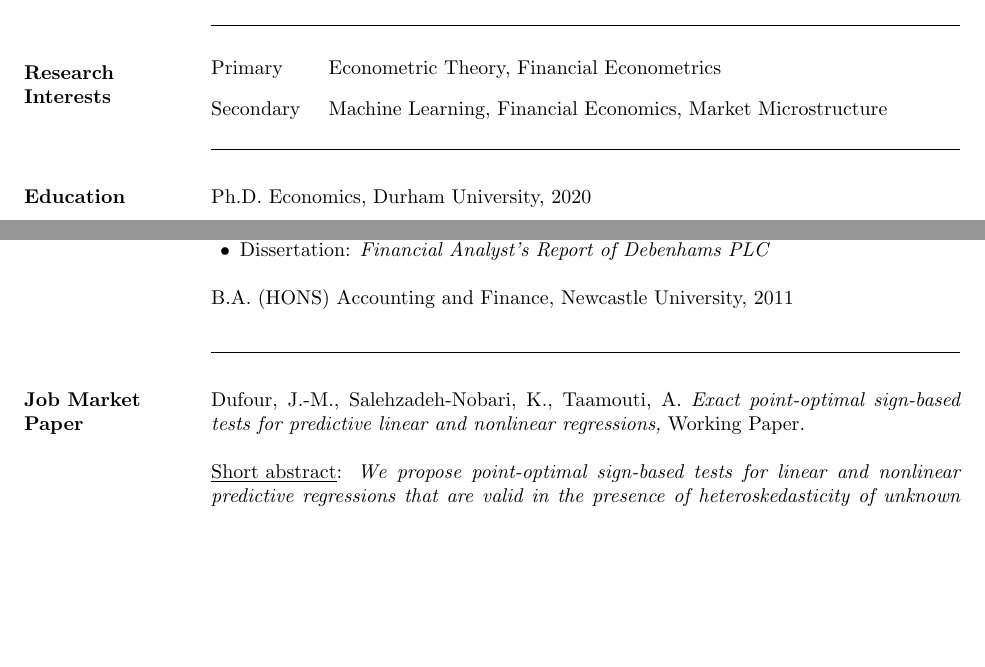
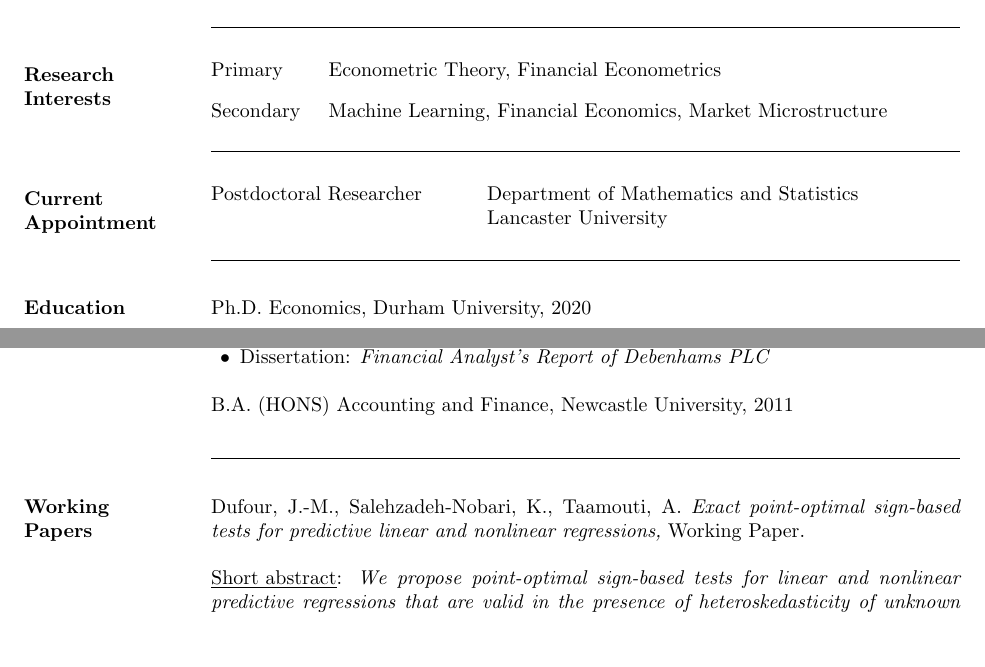
Before and after one commit to kavehsn/Job-Market-Paper, a LaTeX CV (sample_cv.tex): two parts of page 1 of 5, joined at a grey line, cut so that both start at the same text, the shorter picture padded with empty space. Compiled offline with pdfLaTeX.

Commit message:
Added new files

```diff
--- a/sample_cv.tex
+++ b/sample_cv.tex
@@ -72,6 +72,17 @@ Primary & Econometric Theory, Financial Econometrics \\
 
 \hrulefill
 
+\section{\sc \bf Current\\ Appointment}
+
+\begin{tabular}{@{}p{1.75in}p{5in}}
+Postdoctoral Researcher & Department of Mathematics and Statistics\\
+&Lancaster University
+\end{tabular}
+
+
+
+\hrulefill
+
 \section{\sc \bf Education}
 
 Ph.D. Economics, Durham University, 2020
@@ -101,7 +112,8 @@ B.A. (HONS) Accounting and Finance, Newcastle University, 2011
 
 \hrulefill
 
-\section{\sc \bf Job Market\\ Paper}
+\section{\sc \bf Working \\
+Papers}
 
 Dufour, J.-M., Salehzadeh-Nobari, K., Taamouti, A. \emph{Exact point-optimal sign-based tests for predictive linear and nonlinear regressions,} Working Paper.
 
```
Also changed, not shown: sample_cv.pdf, sample_cv.tex (7 more changed lines).
